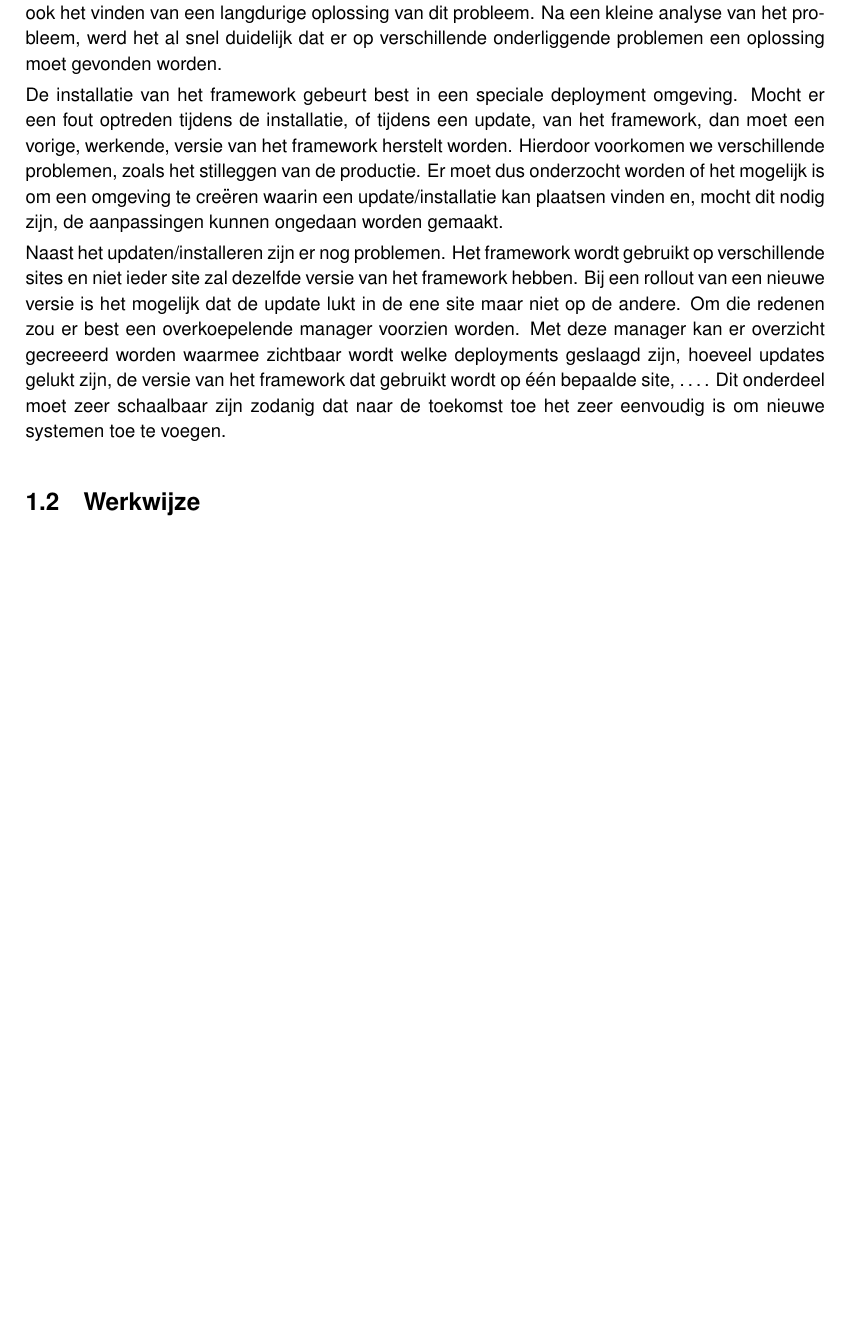
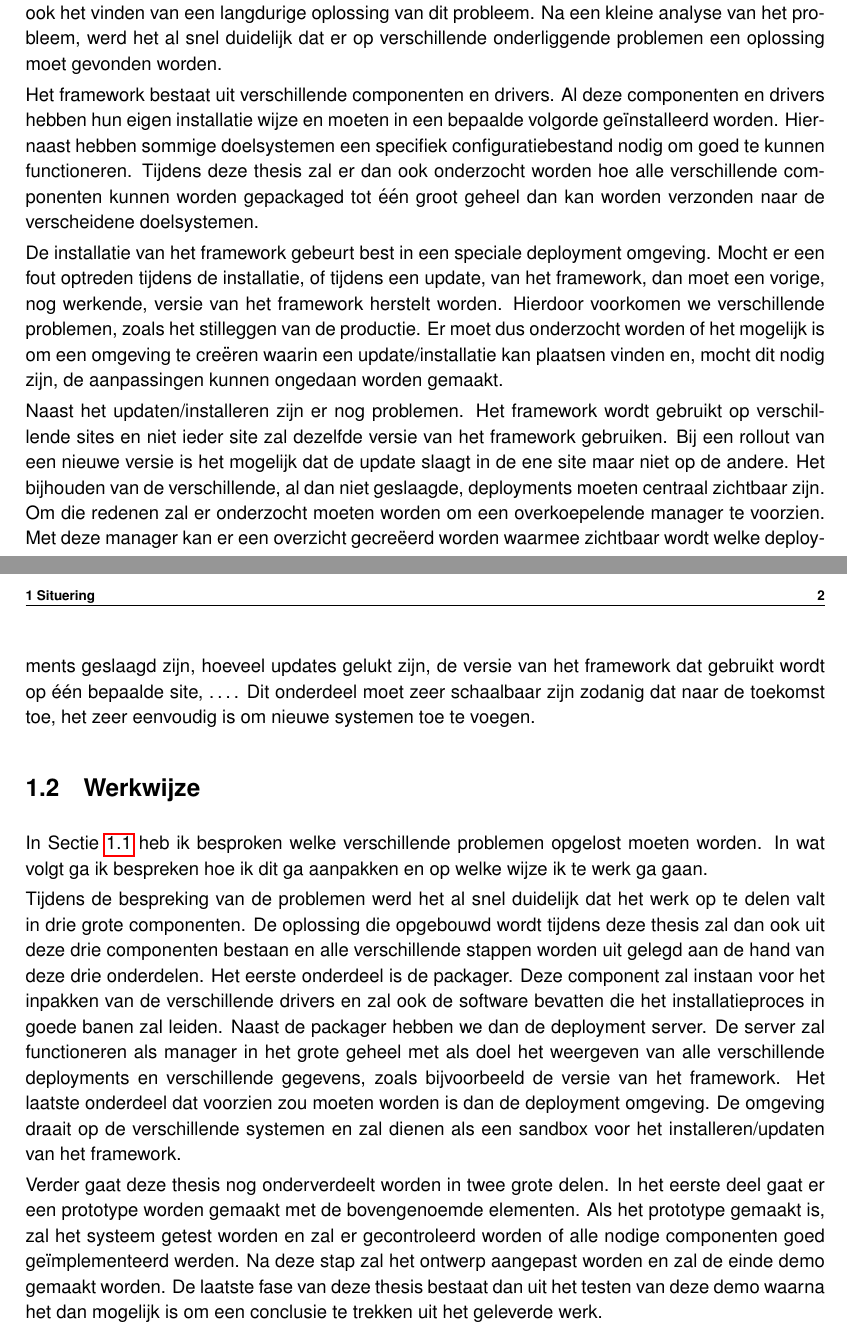
Before and after one commit to PieterJanRobrecht/masterproef2016, a LaTeX thesis (info/fiiw_template_masterproef_gent/thesis.tex, which reads info/fiiw_template_masterproef_gent/hfdst1.tex): part of page 7 of 16 before the commit and two parts of pages 7 and 8 of 17 after it, the two joined at a grey line, cut so that both start at the same text, the shorter picture padded with empty space. The pictures show the PDF file info/fiiw_template_masterproef_gent/thesis.pdf that the author committed with the source.

```diff
--- a/info/fiiw_template_masterproef_gent/hfdst1.tex
+++ b/info/fiiw_template_masterproef_gent/hfdst1.tex
@@ -7,25 +7,47 @@
 Dit framework wordt dan ook zeer intensief gebruikt tijdens het productieproces.
 Het framework werd initieel ontworpen om enkel te werken op testtorens, maar werd later aangepast zodanig dat het onafhankelijk van de testtoren gebruikt kan worden.
 
-\section{Het probleem}
+\section{Het probleem}\label{sec:probleem}
 Aangezien het Python framework gebruikt van verschillende niet-Python bibliotheken en verschillende drivers voor de hardware, is het installeren van dit framework op een nieuw systeem een ganse klus.
 Updates uitvoeren geeft ook verschillende problemen.
 Het doel van deze thesis is dan ook het vinden van een langdurige oplossing van dit probleem.
 Na een kleine analyse van het probleem, werd het al snel duidelijk dat er op verschillende onderliggende problemen een oplossing moet gevonden worden.
 
+Het framework bestaat uit verschillende componenten en drivers.
+Al deze componenten en drivers hebben hun eigen installatie wijze en moeten in een bepaalde volgorde geïnstalleerd worden.
+Hiernaast hebben sommige doelsystemen een specifiek configuratiebestand nodig om goed te kunnen functioneren.
+Tijdens deze thesis zal er dan ook onderzocht worden hoe alle verschillende componenten kunnen worden gepackaged tot één groot geheel dan kan worden verzonden naar de verscheidene doelsystemen.
+
 De installatie van het framework gebeurt best in een speciale deployment omgeving.
-Mocht er een fout optreden tijdens de installatie, of tijdens een update, van het framework, dan moet een vorige, werkende, versie van het framework herstelt worden.
+Mocht er een fout optreden tijdens de installatie, of tijdens een update, van het framework, dan moet een vorige, nog werkende, versie van het framework herstelt worden.
 Hierdoor voorkomen we verschillende problemen, zoals het stilleggen van de productie.
 Er moet dus onderzocht worden of het mogelijk is om een omgeving te creëren waarin een update/installatie kan plaatsen vinden en, mocht dit nodig zijn, de aanpassingen kunnen ongedaan worden gemaakt.
 
 Naast het updaten/installeren zijn er nog problemen.
-Het framework wordt gebruikt op verschillende sites en niet ieder site zal dezelfde versie van het framework hebben.
-Bij een rollout van een nieuwe versie is het mogelijk dat de update lukt in de ene site maar niet op de andere.
-Om die redenen zou er best een overkoepelende manager voorzien worden.
-Met deze manager kan er overzicht gecreeerd worden waarmee zichtbaar wordt welke deployments geslaagd zijn, hoeveel updates gelukt zijn, de versie van het framework dat gebruikt wordt op één bepaalde site, \ldots .
-Dit onderdeel moet zeer schaalbaar zijn zodanig dat naar de toekomst toe het zeer eenvoudig is om nieuwe systemen toe te voegen.
+Het framework wordt gebruikt op verschillende sites en niet ieder site zal dezelfde versie van het framework gebruiken.
+Bij een rollout van een nieuwe versie is het mogelijk dat de update slaagt in de ene site maar niet op de andere.
+Het bijhouden van de verschillende, al dan niet geslaagde, deployments moeten centraal zichtbaar zijn.
+Om die redenen zal er onderzocht moeten worden om een overkoepelende manager te voorzien.
+Met deze manager kan er een overzicht gecreëerd worden waarmee zichtbaar wordt welke deployments geslaagd zijn, hoeveel updates gelukt zijn, de versie van het framework dat gebruikt wordt op één bepaalde site, \ldots .
+Dit onderdeel moet zeer schaalbaar zijn zodanig dat naar de toekomst toe, het zeer eenvoudig is om nieuwe systemen toe te voegen.
 
 \section{Werkwijze}
+In Sectie~\ref{sec:probleem} heb ik besproken welke verschillende problemen opgelost moeten worden.
+In wat volgt ga ik bespreken hoe ik dit ga aanpakken en op welke wijze ik te werk ga gaan.
 
+Tijdens de bespreking van de problemen werd het al snel duidelijk dat het werk op te delen valt in drie grote componenten.
+De oplossing die opgebouwd wordt tijdens deze thesis zal dan ook uit deze drie componenten bestaan en alle verschillende stappen worden uit gelegd aan de hand van deze drie onderdelen.
+Het eerste onderdeel is de packager.
+Deze component zal instaan voor het inpakken van de verschillende drivers en zal ook de software bevatten die het installatieproces in goede banen zal leiden.
+Naast de packager hebben we dan de deployment server.
+De server zal functioneren als manager in het grote geheel met als doel het weergeven van alle verschillende deployments en verschillende gegevens, zoals bijvoorbeeld de versie van het framework.
+Het laatste onderdeel dat voorzien zou moeten worden is dan de deployment omgeving.
+De omgeving draait op de verschillende systemen en zal dienen als een sandbox voor het installeren/updaten van het framework.
+
+Verder gaat deze thesis nog onderverdeelt worden in twee grote delen.
+In het eerste deel gaat er een prototype worden gemaakt met de bovengenoemde elementen.
+Als het prototype gemaakt is, zal het systeem getest worden en zal er gecontroleerd worden of alle nodige componenten goed geïmplementeerd werden.
+Na deze stap zal het ontwerp aangepast worden en zal de einde demo gemaakt worden.
+De laatste fase van deze thesis bestaat dan uit het testen van deze demo waarna het dan mogelijk is om een conclusie te trekken uit het geleverde werk.
 
 %In dit hoofdstuk\index{hoofdstuk} gaan we een voorbeeld geven van een voetnoot\footnote{Dit is dus een voetnoot}. Een referentie naar hoofdstuk ~\ref{verwijzing}, dat zich op pagina \pageref{verwijzing} bevindt, is dus ook een koud kunstje. Zorg er wel voor dat je de namen van de labels een beetje verstandig kiest. Hoofdstukken label je het best als hfdstk:naam, plaatjes als img:naam en tabellen\index{tabellen} als tabel:naam. Zo verlies je zelf de bomen in het bos niet.
```
Also changed, not shown: info/fiiw_template_masterproef_gent/abstract.tex (+18 -11 lines), info/fiiw_template_masterproef_gent/hfdst2.tex (+3 -1 lines), info/fiiw_template_masterproef_gent/thesis.tex (+1 -0 lines), info/fiiw_template_masterproef_gent/thesis.pdf, info/fiiw_template_masterproef_gent/hfdst1.tex (2 more changed lines).
